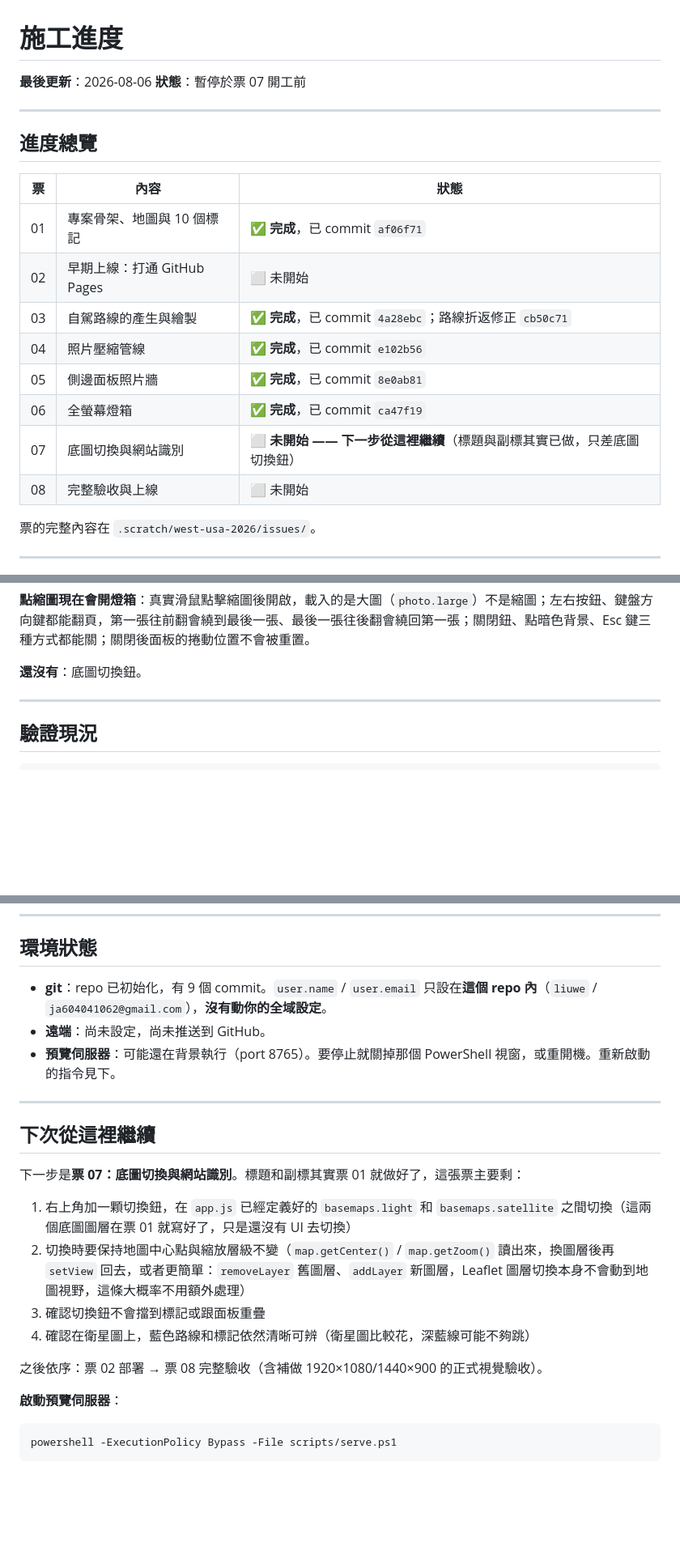
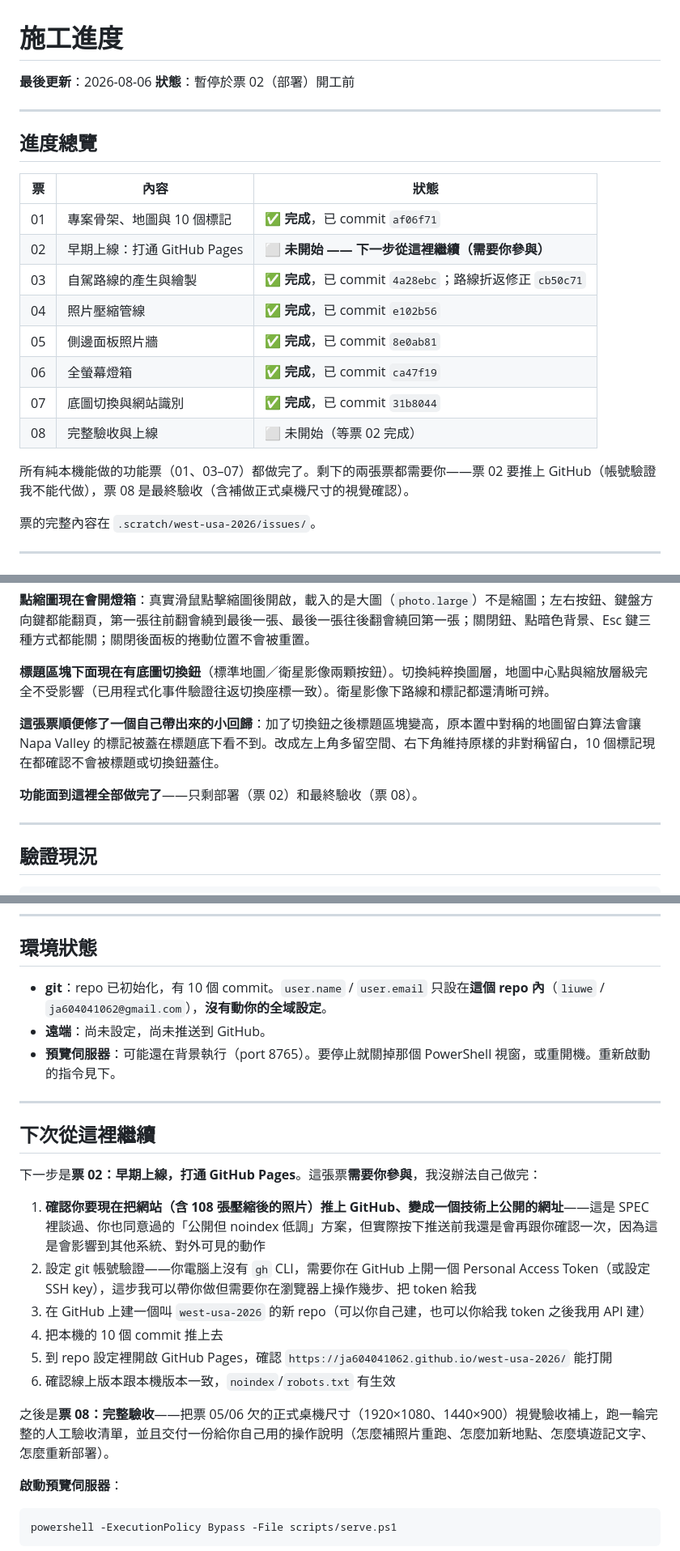
Before and after one commit to ja604041062/west-usa-2026, a Markdown page: STATUS.md, 3 parts joined by grey strips. Shown at 81% size. Drawn GitHub-style; blank space fills up the shorter version.

Commit message:
更新施工進度：票 07 完成，功能面全部做完，暫停於票 02 開工前
Co-Authored-By: Claude Sonnet 5 <noreply@anthropic.com>

```diff
--- a/STATUS.md
+++ b/STATUS.md
@@ -1,7 +1,7 @@
 # 施工進度
 
 **最後更新**：2026-08-06
-**狀態**：暫停於票 07 開工前
+**狀態**：暫停於票 02（部署）開工前
 
 ---
 
@@ -10,13 +10,15 @@
 | 票 | 內容 | 狀態 |
 |---|---|---|
 | 01 | 專案骨架、地圖與 10 個標記 | ✅ **完成**，已 commit `af06f71` |
-| 02 | 早期上線：打通 GitHub Pages | ⬜ 未開始 |
+| 02 | 早期上線：打通 GitHub Pages | ⬜ **未開始 —— 下一步從這裡繼續（需要你參與）** |
 | 03 | 自駕路線的產生與繪製 | ✅ **完成**，已 commit `4a28ebc`；路線折返修正 `cb50c71` |
 | 04 | 照片壓縮管線 | ✅ **完成**，已 commit `e102b56` |
 | 05 | 側邊面板照片牆 | ✅ **完成**，已 commit `8e0ab81` |
 | 06 | 全螢幕燈箱 | ✅ **完成**，已 commit `ca47f19` |
-| 07 | 底圖切換與網站識別 | ⬜ **未開始 —— 下一步從這裡繼續**（標題與副標其實已做，只差底圖切換鈕） |
-| 08 | 完整驗收與上線 | ⬜ 未開始 |
+| 07 | 底圖切換與網站識別 | ✅ **完成**，已 commit `31b8044` |
+| 08 | 完整驗收與上線 | ⬜ 未開始（等票 02 完成） |
+
+所有純本機能做的功能票（01、03–07）都做完了。剩下的兩張票都需要你——票 02 要推上 GitHub（帳號驗證我不能代做），票 08 是最終驗收（含補做正式桌機尺寸的視覺確認）。
 
 票的完整內容在 `.scratch/west-usa-2026/issues/`。
 
@@ -47,7 +49,11 @@
 
 **點縮圖現在會開燈箱**：真實滑鼠點擊縮圖後開啟，載入的是大圖（`photo.large`）不是縮圖；左右按鈕、鍵盤方向鍵都能翻頁，第一張往前翻會繞到最後一張、最後一張往後翻會繞回第一張；關閉鈕、點暗色背景、Esc 鍵三種方式都能關；關閉後面板的捲動位置不會被重置。
 
-**還沒有**：底圖切換鈕。
+**標題區塊下面現在有底圖切換鈕**（標準地圖／衛星影像兩顆按鈕）。切換純粹換圖層，地圖中心點與縮放層級完全不受影響（已用程式化事件驗證往返切換座標一致）。衛星影像下路線和標記都還清晰可辨。
+
+**這張票順便修了一個自己帶出來的小回歸**：加了切換鈕之後標題區塊變高，原本置中對稱的地圖留白算法會讓 Napa Valley 的標記被蓋在標題底下看不到。改成左上角多留空間、右下角維持原樣的非對稱留白，10 個標記現在都確認不會被標題或切換鈕蓋住。
+
+**功能面到這裡全部做完了**——只剩部署（票 02）和最終驗收（票 08）。
 
 ---
 
@@ -137,7 +149,7 @@ powershell -ExecutionPolicy Bypass -File scripts\verify.ps1
 
 ## 環境狀態
 
-- **git**：repo 已初始化，有 9 個 commit。`user.name` / `user.email` 只設在**這個 repo 內**（`liuwe` / `ja604041062@gmail.com`），**沒有動你的全域設定**。
+- **git**：repo 已初始化，有 10 個 commit。`user.name` / `user.email` 只設在**這個 repo 內**（`liuwe` / `ja604041062@gmail.com`），**沒有動你的全域設定**。
 - **遠端**：尚未設定，尚未推送到 GitHub。
 - **預覽伺服器**：可能還在背景執行（port 8765）。要停止就關掉那個 PowerShell 視窗，或重開機。重新啟動的指令見下。
 
@@ -145,14 +157,16 @@ powershell -ExecutionPolicy Bypass -File scripts\verify.ps1
 
 ## 下次從這裡繼續
 
-下一步是**票 07：底圖切換與網站識別**。標題和副標其實票 01 就做好了，這張票主要剩：
+下一步是**票 02：早期上線，打通 GitHub Pages**。這張票**需要你參與**，我沒辦法自己做完：
 
-1. 右上角加一顆切換鈕，在 `app.js` 已經定義好的 `basemaps.light` 和 `basemaps.satellite` 之間切換（這兩個底圖圖層在票 01 就寫好了，只是還沒有 UI 去切換）
-2. 切換時要保持地圖中心點與縮放層級不變（`map.getCenter()` / `map.getZoom()` 讀出來，換圖層後再 `setView` 回去，或者更簡單：`removeLayer` 舊圖層、`addLayer` 新圖層，Leaflet 圖層切換本身不會動到地圖視野，這條大概率不用額外處理）
-3. 確認切換鈕不會擋到標記或跟面板重疊
-4. 確認在衛星圖上，藍色路線和標記依然清晰可辨（衛星圖比較花，深藍線可能不夠跳）
+1. **確認你要現在把網站（含 108 張壓縮後的照片）推上 GitHub、變成一個技術上公開的網址**——這是 SPEC 裡談過、你也同意過的「公開但 noindex 低調」方案，但實際按下推送前我還是會再跟你確認一次，因為這是會影響到其他系統、對外可見的動作
+2. 設定 git 帳號驗證——你電腦上沒有 `gh` CLI，需要你在 GitHub 上開一個 Personal Access Token（或設定 SSH key），這步我可以帶你做但需要你在瀏覽器上操作幾步、把 token 給我
+3. 在 GitHub 上建一個叫 `west-usa-2026` 的新 repo（可以你自己建，也可以你給我 token 之後我用 API 建）
+4. 把本機的 10 個 commit 推上去
+5. 到 repo 設定裡開啟 GitHub Pages，確認 `https://ja604041062.github.io/west-usa-2026/` 能打開
+6. 確認線上版本跟本機版本一致，`noindex`/`robots.txt` 有生效
 
-之後依序：票 02 部署 → 票 08 完整驗收（含補做 1920×1080/1440×900 的正式視覺驗收）。
+之後是**票 08：完整驗收**——把票 05/06 欠的正式桌機尺寸（1920×1080、1440×900）視覺驗收補上，跑一輪完整的人工驗收清單，並且交付一份給你自己用的操作說明（怎麼補照片重跑、怎麼加新地點、怎麼填遊記文字、怎麼重新部署）。
 
 **啟動預覽伺服器**：
 
```
Also changed, not shown: other parts of STATUS.md (+6 -0 lines).
